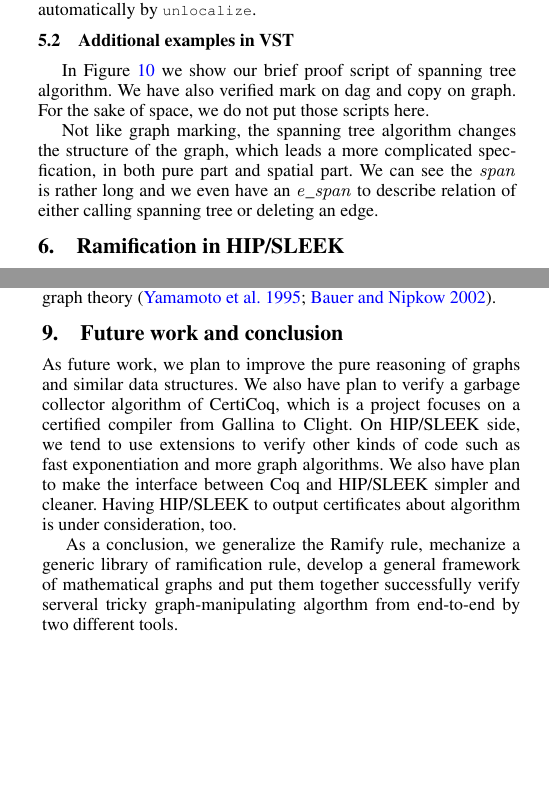
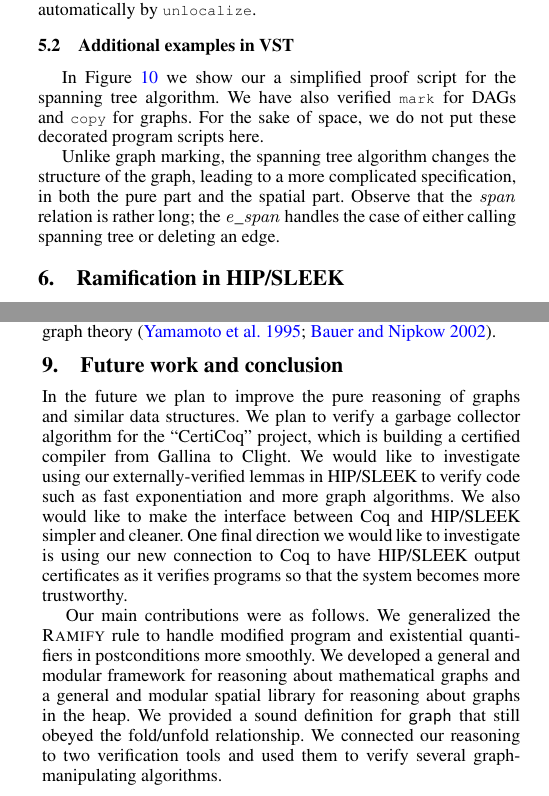
Before and after one commit to CertiGraph/CertiGraph, a LaTeX paper (papers/autoquack/autoquack.tex, which reads papers/autoquack/futurecon.tex, papers/autoquack/vst.tex): two parts of the columns of pages 9 and 12 of 13, joined at a grey line, cut so that both start at the same text, the shorter picture padded with empty space. Compiled offline with pdfLaTeX; a missing font is replaced by an installed copy or a similar font.

Commit message:
Version submitted to popl.

```diff
--- a/papers/autoquack/futurecon.tex
+++ b/papers/autoquack/futurecon.tex
@@ -1,15 +1,18 @@
-As future work, we plan to improve the pure reasoning of graphs and
-similar data structures. We also have plan to verify a garbage
-collector algorithm of CertiCoq, which is a project focuses on a
-certified compiler from Gallina to Clight. On HIP/SLEEK side, we tend
-to use extensions to verify other kinds of code such as fast
-exponentiation and more graph algorithms. We also have plan to make
-the interface between Coq and HIP/SLEEK simpler and cleaner. Having
-HIP/SLEEK to output certificates about algorithm is under
-consideration, too.
+In the future we plan to improve the pure reasoning of graphs and
+similar data structures.  We plan to verify a garbage
+collector algorithm for the ``CertiCoq'' project, which is building
+a certified compiler from Gallina to Clight. We would like to investigate
+using our externally-verified lemmas in HIP/SLEEK to verify code such as fast
+exponentiation and more graph algorithms. We also would like to make
+the interface between Coq and HIP/SLEEK simpler and cleaner.
+One final direction we would like to investigate is using our new
+connection to Coq to have HIP/SLEEK output certificates as it
+verifies programs so that the system becomes more trustworthy.
 
-As a conclusion, we generalize the Ramify rule, mechanize a generic
-library of ramification rule, develop a general framework of
-mathematical graphs and put them together successfully verify serveral
-tricky graph-manipulating algorthm from end-to-end by two different
-tools.
+Our main contributions were as follows.  We generalized the \infrulestyle{Ramify}
+rule to handle modified program and existential quantifiers in postconditions
+more smoothly.  We developed a general and modular framework for reasoning
+about mathematical graphs and a general and modular spatial library for
+reasoning about graphs in the heap.  We provided a sound definition for \p{graph}
+that still obeyed the fold/unfold relationship.  We connected our reasoning
+to two verification tools and used them to verify several graph-manipulating algorithms.
--- a/papers/autoquack/vst.tex
+++ b/papers/autoquack/vst.tex
@@ -86,15 +86,14 @@ As indicated in \S\ref{sec:existentials}, this leaves two proof goals.  The firs
 \subsection{Additional examples in VST}\label{sec:application}
 \input{spanning.tex}
 
-In Figure~\ref{fig:spanning} we show our brief proof script of
-spanning tree algorithm. We have also verified mark on dag and copy on
-graph. For the sake of space, we do not put those scripts here.
+In Figure~\ref{fig:spanning} we show our a simplified proof script for
+the spanning tree algorithm. We have also verified \li{mark} for DAGs and \li{copy} for
+graphs.  For the sake of space, we do not put these decorated program scripts here.
 
-Not like graph marking, the spanning tree algorithm changes the
-structure of the graph, which leads a more complicated specfication,
-in both pure part and spatial part. We can see the $\m{span}$ is
-rather long and we even have an $\m{e\_span}$ to describe relation of
-either calling spanning tree or deleting an edge.
+Unlike graph marking, the spanning tree algorithm changes the
+structure of the graph, leading to a more complicated specification,
+in both the pure part and the spatial part. Observe that the $\m{span}$ relation is
+rather long; the $\m{e\_span}$ handles the case of either calling spanning tree or deleting an edge.
 
 %This engineering solution shows the intrinsic correlation between frame rule and ramification-P rule, i.e. the entailment relation that $?F$ should satisfy at the localize operation is exactly the ramification criterion.
 
```
Also changed, not shown: papers/autoquack/autoquack.tex (+3 -0 lines).
